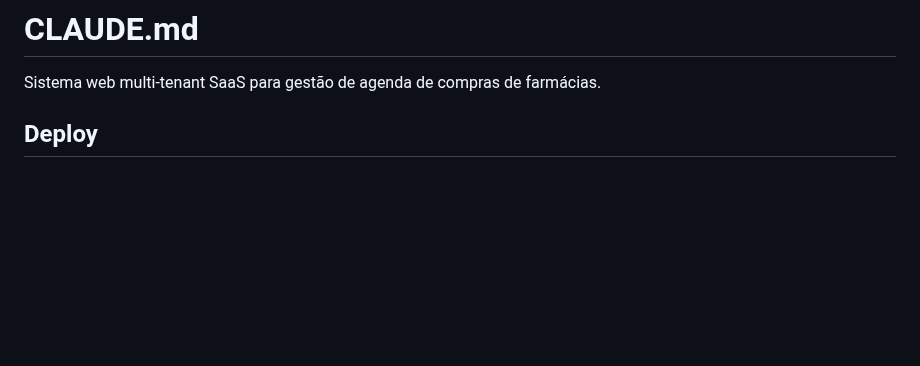
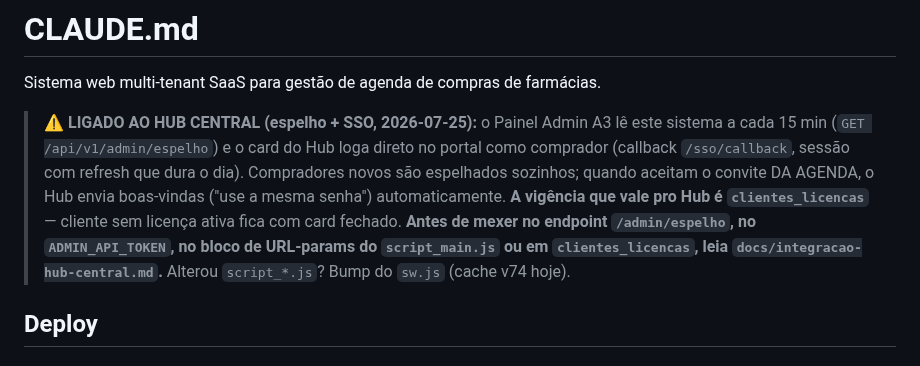
Before and after one commit to andrevanni/Agenda-de-Compras-Web, a Markdown page: CLAUDE.md, the part around the change. Drawn GitHub-style; blank space fills up the shorter version.

Commit message:
docs(claude.md): banner do vínculo com o Hub central (espelho+SSO) — ler docs/integracao-hub-central.md antes de mexer nos pontos de contato
Co-Authored-By: Claude Opus 4.8 (1M context) <noreply@anthropic.com>

```diff
--- a/CLAUDE.md
+++ b/CLAUDE.md
@@ -1,6 +1,8 @@
 # CLAUDE.md
 
 Sistema web multi-tenant SaaS para gestão de agenda de compras de farmácias.
+
+> ⚠️ **LIGADO AO HUB CENTRAL (espelho + SSO, 2026-07-25):** o Painel Admin A3 lê este sistema a cada 15 min (`GET /api/v1/admin/espelho`) e o card do Hub loga direto no portal como comprador (callback `/sso/callback`, sessão com refresh que dura o dia). Compradores novos são espelhados sozinhos; quando aceitam o convite DA AGENDA, o Hub envia boas-vindas ("use a mesma senha") automaticamente. **A vigência que vale pro Hub é `clientes_licencas`** — cliente sem licença ativa fica com card fechado. **Antes de mexer no endpoint `/admin/espelho`, no `ADMIN_API_TOKEN`, no bloco de URL-params do `script_main.js` ou em `clientes_licencas`, leia `docs/integracao-hub-central.md`.** Alterou `script_*.js`? Bump do `sw.js` (cache v74 hoje).
 
 ## Deploy
 
```
